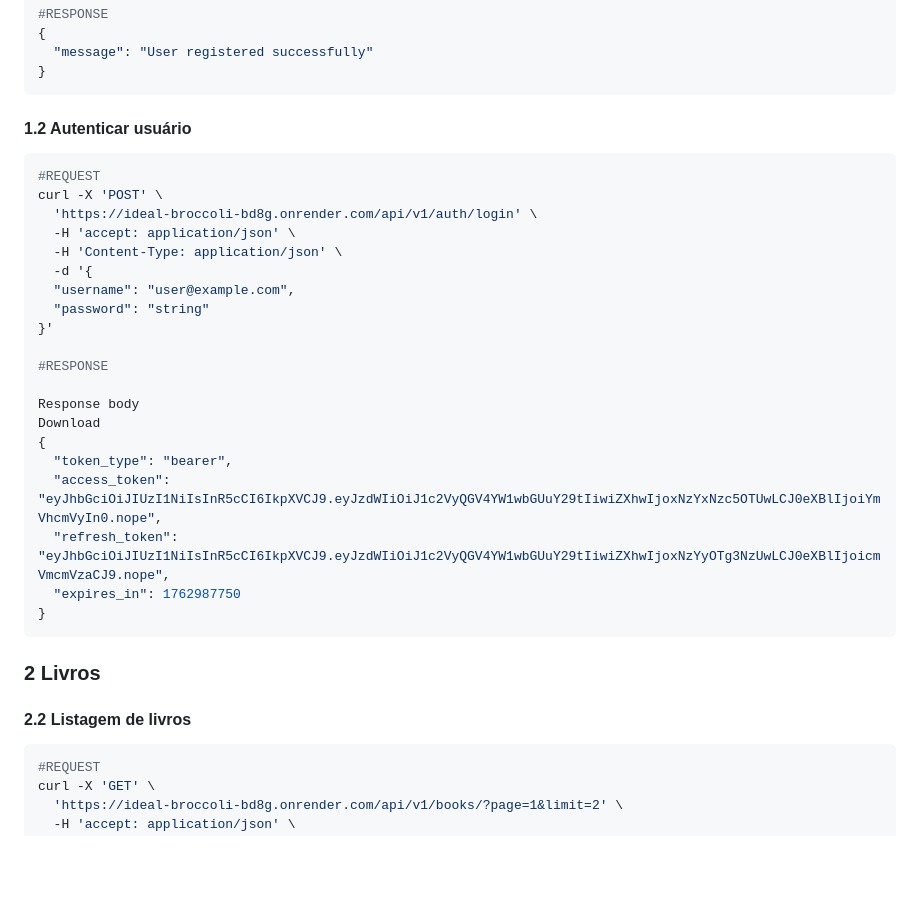
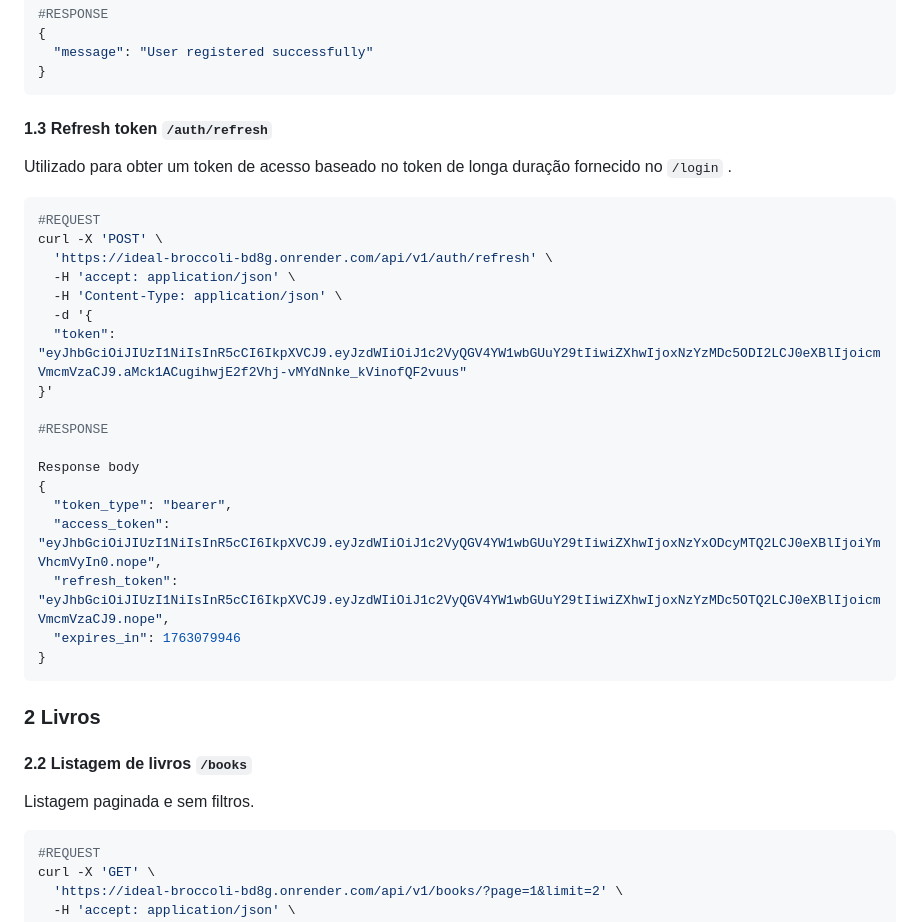
Before and after one commit to Getinstance/ideal-broccoli, a Markdown page: README.md, the part around one of its changes. Drawn GitHub-style; blank space fills up the shorter version.

````diff
--- a/README.md
+++ b/README.md
@@ -185,34 +212,37 @@ curl -X 'POST' \
 }
 ```
 
-#### 1.2 Autenticar usuário
+#### 1.3 Refresh token `/auth/refresh`
+
+Utilizado para obter um token de acesso baseado no token de longa duração fornecido
+no `/login` .
 
 ``` shell
 #REQUEST
 curl -X 'POST' \
-  'https://ideal-broccoli-bd8g.onrender.com/api/v1/auth/login' \
+  'https://ideal-broccoli-bd8g.onrender.com/api/v1/auth/refresh' \
   -H 'accept: application/json' \
   -H 'Content-Type: application/json' \
   -d '{
-  "username": "user@example.com",
-  "password": "string"
+  "token": "eyJhbGciOiJIUzI1NiIsInR5cCI6IkpXVCJ9.eyJzdWIiOiJ1c2VyQGV4YW1wbGUuY29tIiwiZXhwIjoxNzYzMDc5ODI2LCJ0eXBlIjoicmVmcmVzaCJ9.aMck1ACugihwjE2f2Vhj-vMYdNnke_kVinofQF2vuus"
 }'
 
 #RESPONSE
 
 Response body
-Download
 {
   "token_type": "bearer",
-  "access_token": "eyJhbGciOiJIUzI1NiIsInR5cCI6IkpXVCJ9.eyJzdWIiOiJ1c2VyQGV4YW1wbGUuY29tIiwiZXhwIjoxNzYxNzc5OTUwLCJ0eXBlIjoiYmVhcmVyIn0.nope",
-  "refresh_token": "eyJhbGciOiJIUzI1NiIsInR5cCI6IkpXVCJ9.eyJzdWIiOiJ1c2VyQGV4YW1wbGUuY29tIiwiZXhwIjoxNzYyOTg3NzUwLCJ0eXBlIjoicmVmcmVzaCJ9.nope",
-  "expires_in": 1762987750
+  "access_token": "eyJhbGciOiJIUzI1NiIsInR5cCI6IkpXVCJ9.eyJzdWIiOiJ1c2VyQGV4YW1wbGUuY29tIiwiZXhwIjoxNzYxODcyMTQ2LCJ0eXBlIjoiYmVhcmVyIn0.nope",
+  "refresh_token": "eyJhbGciOiJIUzI1NiIsInR5cCI6IkpXVCJ9.eyJzdWIiOiJ1c2VyQGV4YW1wbGUuY29tIiwiZXhwIjoxNzYzMDc5OTQ2LCJ0eXBlIjoicmVmcmVzaCJ9.nope",
+  "expires_in": 1763079946
 }
 ```
 
 ### 2 Livros
 
-#### 2.2 Listagem de livros
+#### 2.2 Listagem de livros `/books`
+
+Listagem paginada e sem filtros.
 
 ``` shell
 #REQUEST
````
Also changed, not shown: other parts of README.md (+147 -2 lines).
